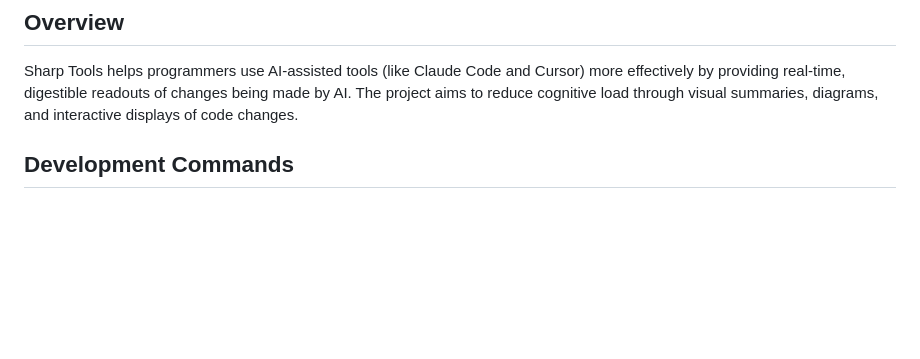
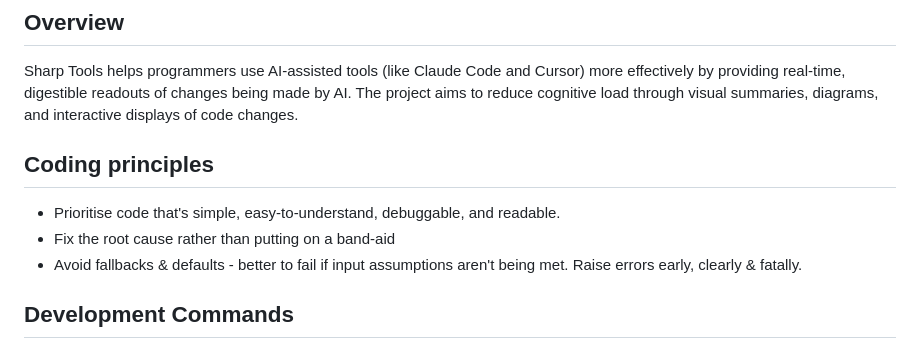
Before and after one commit to gregdetre/ait_hackathon_sharptools, a Markdown page: AGENTS.md, the part around the change. GitHub-like rendering; blank space fills up the shorter version.

Commit message:
docs: update AGENTS.md with coding principles for clarity and guidance

```diff
--- a/AGENTS.md
+++ b/AGENTS.md
@@ -5,6 +5,13 @@ This file provides guidance to Claude Code (claude.ai/code) when working with co
 ## Overview
 
 Sharp Tools helps programmers use AI-assisted tools (like Claude Code and Cursor) more effectively by providing real-time, digestible readouts of changes being made by AI. The project aims to reduce cognitive load through visual summaries, diagrams, and interactive displays of code changes.
+
+## Coding principles
+
+- Prioritise code that's simple, easy-to-understand, debuggable, and readable.
+- Fix the root cause rather than putting on a band-aid
+- Avoid fallbacks & defaults - better to fail if input assumptions aren't being met. Raise errors early, clearly & fatally.
+
 
 ## Development Commands
 
```
